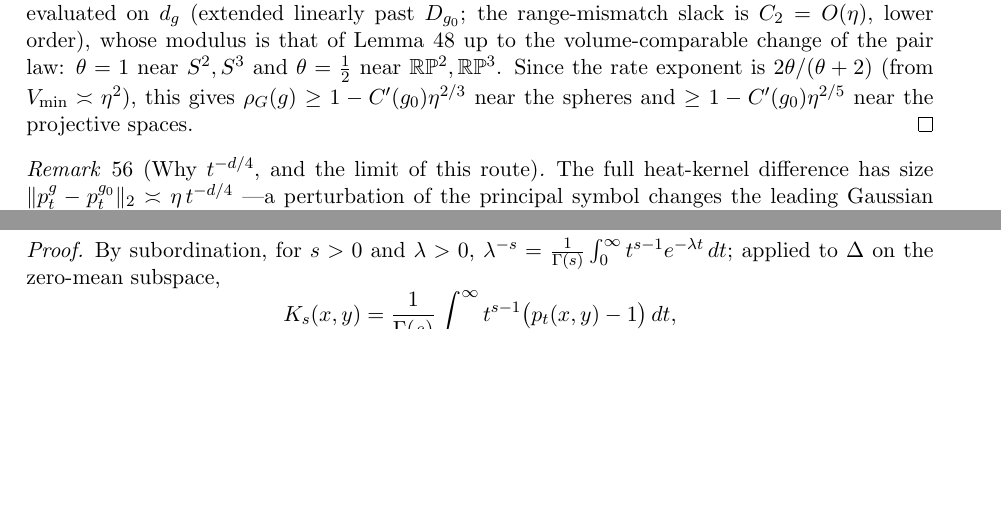
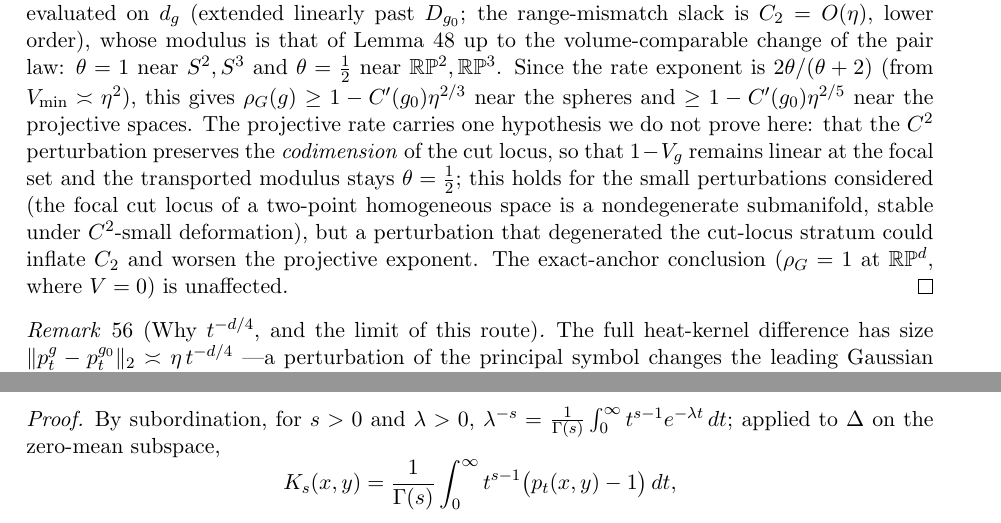
Before and after one commit to ahb-sjsu/the-angular-observer, a LaTeX paper (paper/simods/angular-preservation-frontier.tex, which reads paper/simods/_sec_l2.tex): two parts of pages 27 and 29 of 33 before the commit and two parts of pages 27 and 30 of 33 after it, joined at a grey line, cut so that both start at the same text, the shorter picture padded with empty space. Compiled offline with pdfLaTeX.

Commit message:
cor:pert — state the cut-locus stability hypothesis for the projective rate
Fresh-context adversarial verification of the E1 repair (lem:anchormod flux
computation, thm:modmaster optimization, cor:pert rates) came back clean under
CAS, but flagged one residual assumption stated only implicitly: the perturbed
projective rate eta^{2/5} relies on the C^2 perturbation preserving the
codimension of the cut locus (so 1-V_g stays linear at the focal set and the
transported modulus stays theta=1/2). This holds for the small perturbations
considered — the focal cut locus of a two-point homogeneous space is a
nondegenerate submanifold, stable under C^2-small deformation — but is now
stated as an explicit hypothesis rather than assumed silently. The exact-anchor
conclusion (rho_G=1 at RP^d, V=0) is unaffected either way.

Consistent with the standing disclosure discipline: state what is proved and
what is assumed. Paper recompiles at 33pp, no undefined refs/citations.

Co-Authored-By: Claude Opus 4.8 <noreply@anthropic.com>

```diff
--- a/paper/simods/_sec_l2.tex
+++ b/paper/simods/_sec_l2.tex
@@ -285,7 +285,14 @@ lower order), whose modulus is that of Lemma~\ref{lem:anchormod} up to the volum
 change of the pair law: $\theta=1$ near $S^2,S^3$ and $\theta=\tfrac12$ near
 $\mathbb{RP}^2,\mathbb{RP}^3$. Since the rate exponent is $2\theta/(\theta+2)$ (from
 $V_{\min}\asymp\eta^2$), this gives $\rhoG(g)\ge1-C'(g_0)\eta^{2/3}$ near the spheres and
-$\ge1-C'(g_0)\eta^{2/5}$ near the projective spaces.
+$\ge1-C'(g_0)\eta^{2/5}$ near the projective spaces. The projective rate carries one
+hypothesis we do not prove here: that the $C^2$ perturbation preserves the
+\emph{codimension} of the cut locus, so that $1-V_g$ remains linear at the focal set and the
+transported modulus stays $\theta=\tfrac12$; this holds for the small perturbations considered
+(the focal cut locus of a two-point homogeneous space is a nondegenerate submanifold, stable
+under $C^2$-small deformation), but a perturbation that degenerated the cut-locus stratum could
+inflate $C_2$ and worsen the projective exponent. The exact-anchor conclusion ($\rhoG=1$ at
+$\mathbb{RP}^d$, where $V=0$) is unaffected.
 \end{proof}
 
 \begin{remark}[Why $t^{-d/4}$, and the limit of this route]\label{rem:pert-scope}
```
Also changed, not shown: paper/simods/angular-preservation-frontier.pdf.
